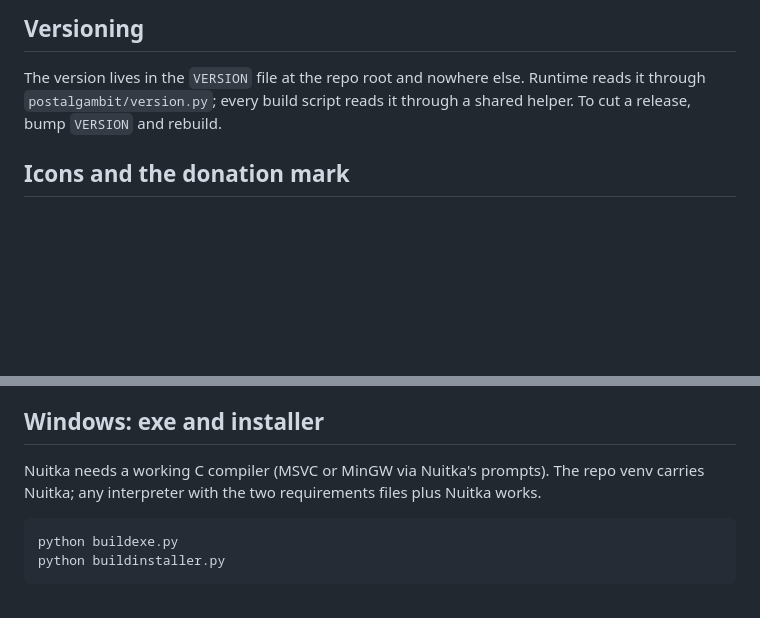
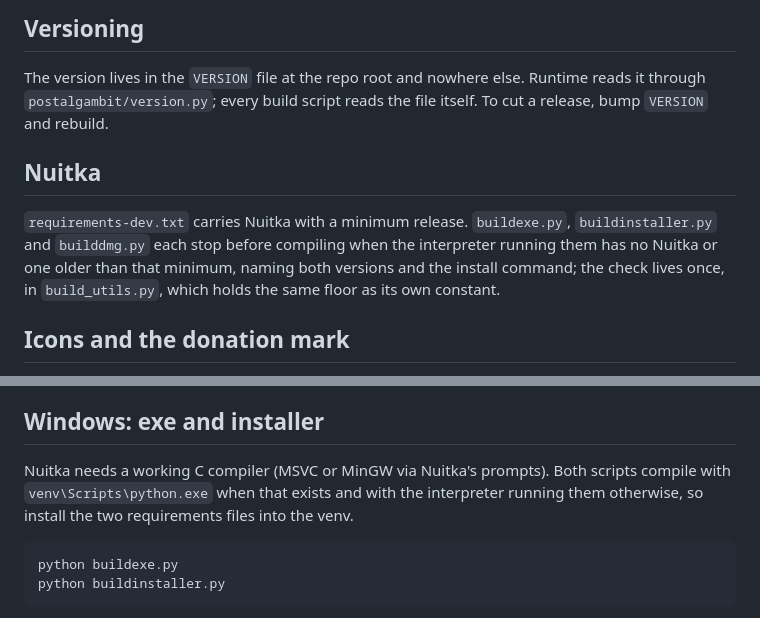
Before and after one commit to oernster/postal-gambit, a Markdown page: DEVELOPMENT.md, 2 parts joined by grey strips. GitHub-like rendering; blank space fills up the shorter version.

````diff
--- a/DEVELOPMENT.md
+++ b/DEVELOPMENT.md
@@ -32,8 +32,16 @@ green run also means the tree is formatted and lint-clean.
 
 The version lives in the `VERSION` file at the repo root and nowhere
 else. Runtime reads it through `postalgambit/version.py`; every build
-script reads it through a shared helper. To cut a release, bump `VERSION`
-and rebuild.
+script reads the file itself. To cut a release, bump `VERSION` and
+rebuild.
+
+## Nuitka
+
+`requirements-dev.txt` carries Nuitka with a minimum release. `buildexe.py`,
+`buildinstaller.py` and `builddmg.py` each stop before compiling when the
+interpreter running them has no Nuitka or one older than that minimum,
+naming both versions and the install command; the check lives once, in
+`build_utils.py`, which holds the same floor as its own constant.
 
 ## Icons and the donation mark
 
@@ -63,8 +71,9 @@ has it.
 ## Windows: exe and installer
 
 Nuitka needs a working C compiler (MSVC or MinGW via Nuitka's prompts).
-The repo venv carries Nuitka; any interpreter with the two requirements
-files plus Nuitka works.
+Both scripts compile with `venv\Scripts\python.exe` when that exists and
+with the interpreter running them otherwise, so install the two
+requirements files into the venv.
 
 ```
 python buildexe.py
````
Also changed, not shown: ARCHITECTURE.md (+9 -4 lines), DECISIONS-TRADEOFFS.md (+9 -0 lines).
